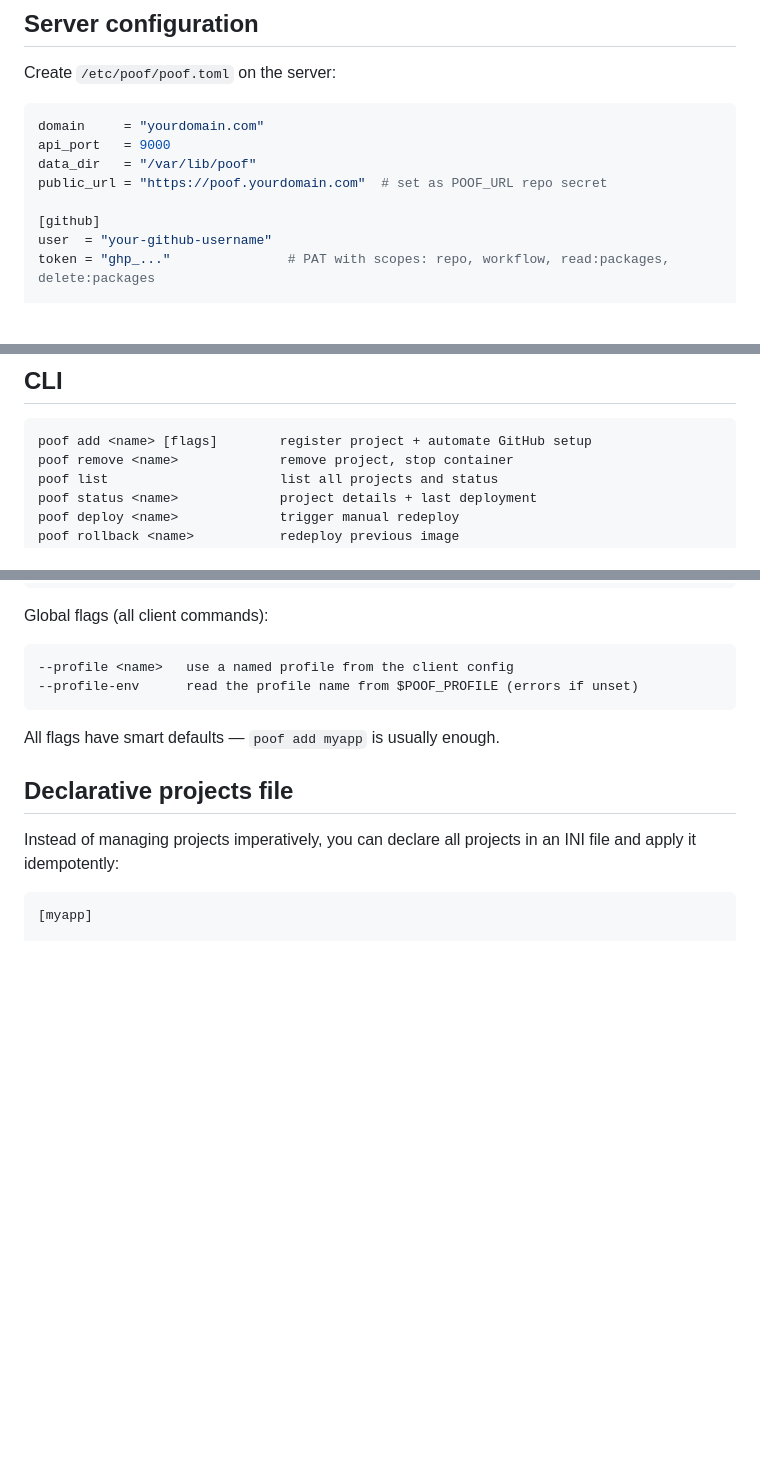
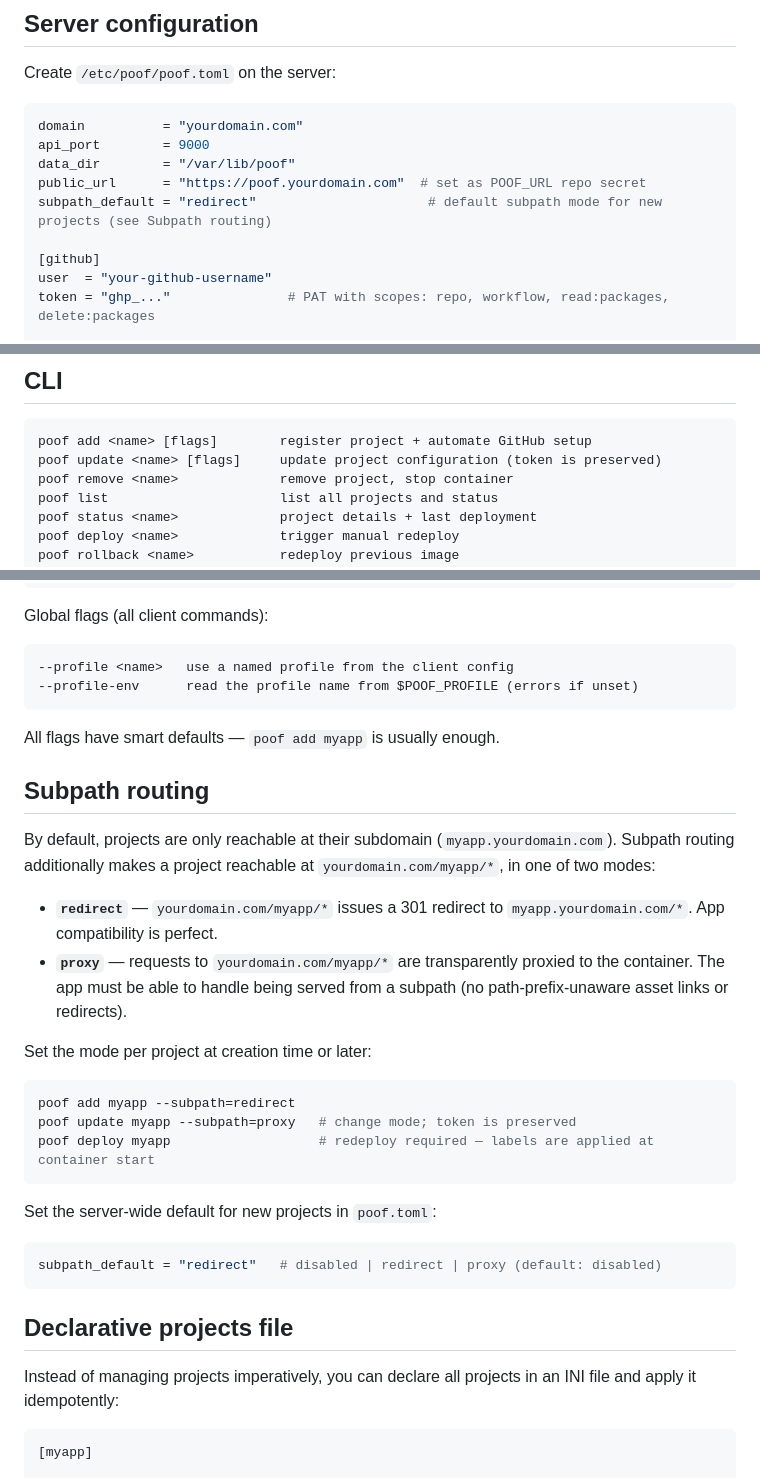
Before and after one commit to Racso/poof, a Markdown page: README.md, 3 parts joined by grey strips. Rendered like a GitHub page; blank space fills up the shorter version.

Commit message:
Update README: document poof update and subpath routing
Co-Authored-By: Claude Sonnet 4.6 <noreply@anthropic.com>

````diff
--- a/README.md
+++ b/README.md
@@ -35,10 +35,11 @@ Or download a binary directly from [releases](https://github.com/racso/poof/rele
 Create `/etc/poof/poof.toml` on the server:
 
 ```toml
-domain     = "yourdomain.com"
-api_port   = 9000
-data_dir   = "/var/lib/poof"
-public_url = "https://poof.yourdomain.com"  # set as POOF_URL repo secret
+domain          = "yourdomain.com"
+api_port        = 9000
+data_dir        = "/var/lib/poof"
+public_url      = "https://poof.yourdomain.com"  # set as POOF_URL repo secret
+subpath_default = "redirect"                      # default subpath mode for new projects (see Subpath routing)
 
 [github]
 user  = "your-github-username"
@@ -160,6 +161,7 @@ WantedBy=multi-user.target
 
 ```
 poof add <name> [flags]        register project + automate GitHub setup
+poof update <name> [flags]     update project configuration (token is preserved)
 poof remove <name>             remove project, stop container
 poof list                      list all projects and status
 poof status <name>             project details + last deployment
@@ -181,6 +183,27 @@ Global flags (all client commands):
 ```
 
 All flags have smart defaults — `poof add myapp` is usually enough.
+
+## Subpath routing
+
+By default, projects are only reachable at their subdomain (`myapp.yourdomain.com`). Subpath routing additionally makes a project reachable at `yourdomain.com/myapp/*`, in one of two modes:
+
+- **`redirect`** — `yourdomain.com/myapp/*` issues a 301 redirect to `myapp.yourdomain.com/*`. App compatibility is perfect.
+- **`proxy`** — requests to `yourdomain.com/myapp/*` are transparently proxied to the container. The app must be able to handle being served from a subpath (no path-prefix-unaware asset links or redirects).
+
+Set the mode per project at creation time or later:
+
+```sh
+poof add myapp --subpath=redirect
+poof update myapp --subpath=proxy   # change mode; token is preserved
+poof deploy myapp                   # redeploy required — labels are applied at container start
+```
+
+Set the server-wide default for new projects in `poof.toml`:
+
+```toml
+subpath_default = "redirect"   # disabled | redirect | proxy (default: disabled)
+```
 
 ## Declarative projects file
 
````
